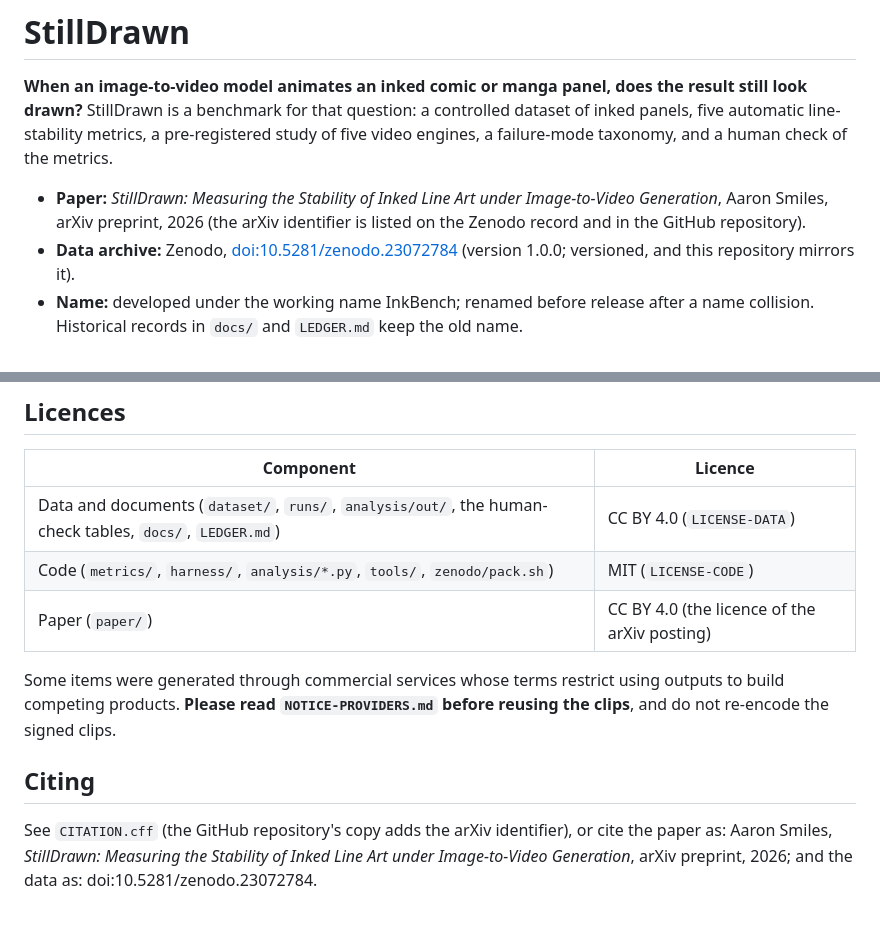
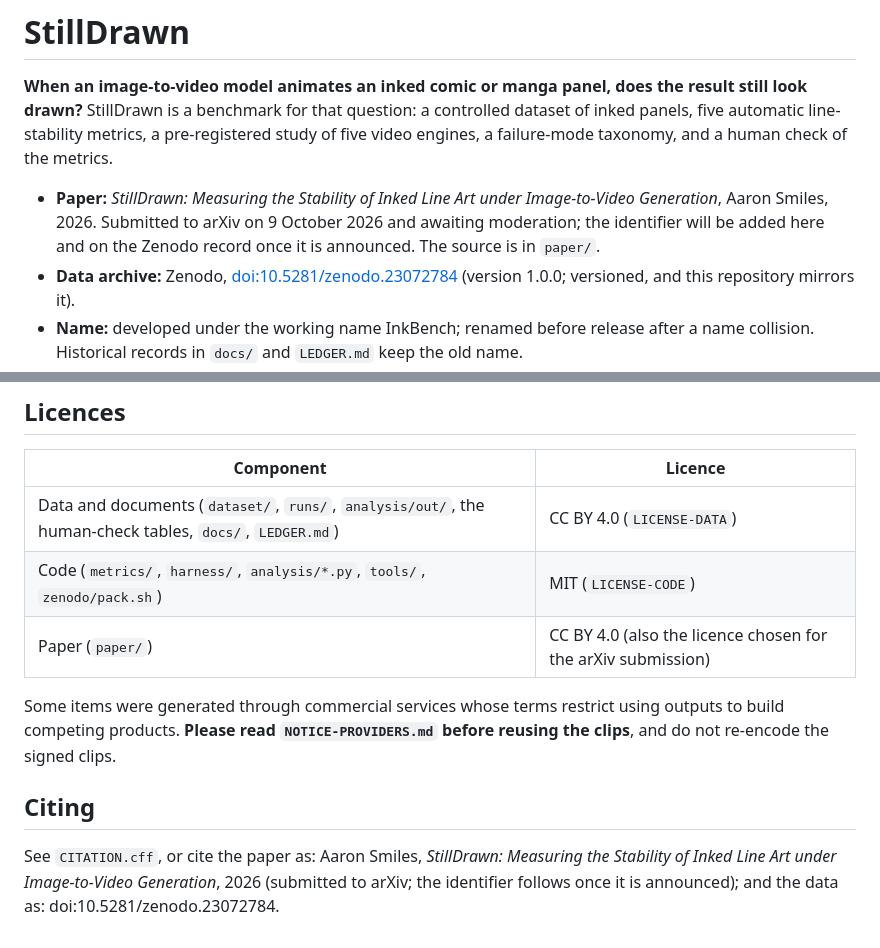
Before and after one commit to aaronlsmiles/stilldrawn, a Markdown page: README.md, 2 parts joined by grey strips. Rendered like a GitHub page.

Commit message:
README: arXiv submission is in moderation; no identifier yet
Co-Authored-By: Claude Opus 5.5 <noreply@anthropic.com>

```diff
--- a/README.md
+++ b/README.md
@@ -7,8 +7,9 @@ pre-registered study of five video engines, a failure-mode taxonomy, and a human
 check of the metrics.
 
 - **Paper:** *StillDrawn: Measuring the Stability of Inked Line Art under
-  Image-to-Video Generation*, Aaron Smiles, arXiv preprint, 2026 (the arXiv
-  identifier is listed on the Zenodo record and in the GitHub repository).
+  Image-to-Video Generation*, Aaron Smiles, 2026. Submitted to arXiv on 9 October
+  2026 and awaiting moderation; the identifier will be added here and on the Zenodo
+  record once it is announced. The source is in `paper/`.
 - **Data archive:** Zenodo, [doi:10.5281/zenodo.23072784](https://doi.org/10.5281/zenodo.23072784) (version 1.0.0; versioned, and this repository mirrors it).
 - **Name:** developed under the working name InkBench; renamed before release
   after a name collision. Historical records in `docs/` and `LEDGER.md` keep the
@@ -53,7 +54,7 @@ which also records the DINOv2 checkpoint hash.
 |---|---|
 | Data and documents (`dataset/`, `runs/`, `analysis/out/`, the human-check tables, `docs/`, `LEDGER.md`) | CC BY 4.0 (`LICENSE-DATA`) |
 | Code (`metrics/`, `harness/`, `analysis/*.py`, `tools/`, `zenodo/pack.sh`) | MIT (`LICENSE-CODE`) |
-| Paper (`paper/`) | CC BY 4.0 (the licence of the arXiv posting) |
+| Paper (`paper/`) | CC BY 4.0 (also the licence chosen for the arXiv submission) |
 
 Some items were generated through commercial services whose terms restrict
 using outputs to build competing products. **Please read `NOTICE-PROVIDERS.md`
@@ -61,7 +62,7 @@ before reusing the clips**, and do not re-encode the signed clips.
 
 ## Citing
 
-See `CITATION.cff` (the GitHub repository's copy adds the arXiv identifier), or
-cite the paper as: Aaron Smiles, *StillDrawn: Measuring the Stability of Inked
-Line Art under Image-to-Video Generation*, arXiv preprint, 2026; and the data as:
+See `CITATION.cff`, or cite the paper as: Aaron Smiles, *StillDrawn: Measuring
+the Stability of Inked Line Art under Image-to-Video Generation*, 2026 (submitted
+to arXiv; the identifier follows once it is announced); and the data as:
 doi:10.5281/zenodo.23072784.
```
